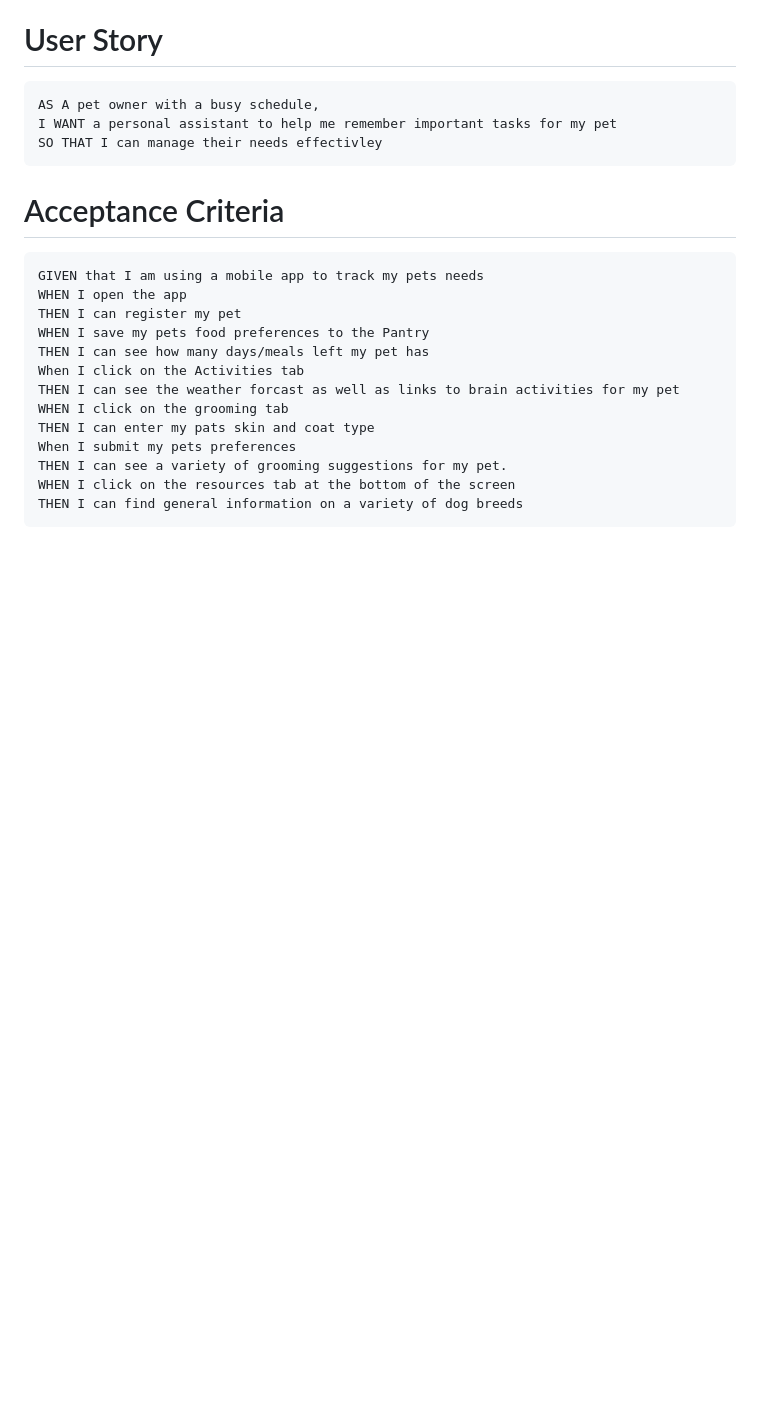
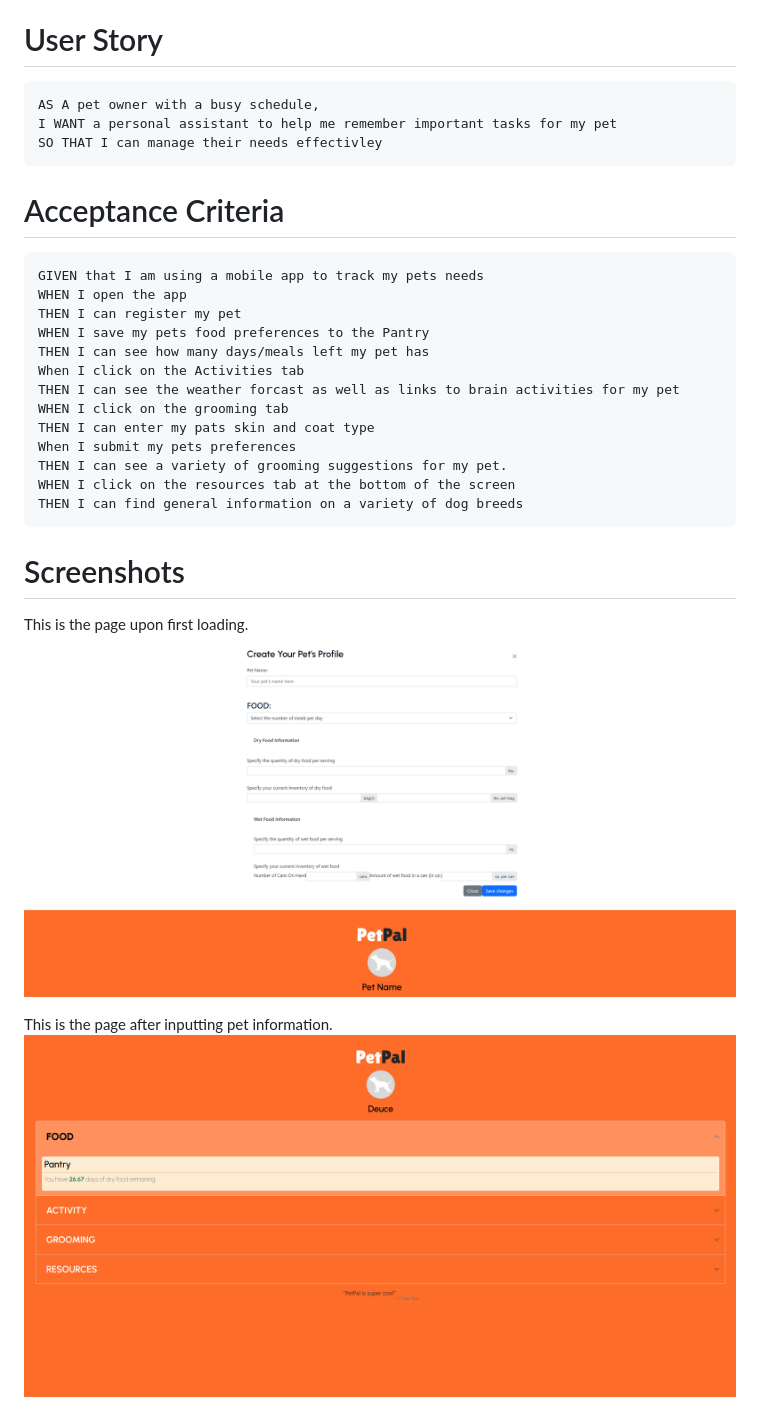
Before and after one commit to OutlawDisco/Pet-Pal, a Markdown page: README.md, the part around the change. Rendered like a GitHub page; pictures changed too: assets/Images/READMEimages/pagefirstload.png (added), assets/Images/READMEimages/pagewithcontent.png (added); blank space fills up the shorter version.

Commit message:
commented js and updated README. Small style changes to page

````diff
--- a/README.md
+++ b/README.md
@@ -24,3 +24,9 @@ THEN I can see a variety of grooming suggestions for my pet.
 WHEN I click on the resources tab at the bottom of the screen
 THEN I can find general information on a variety of dog breeds
 ```
+# Screenshots
+This is the page upon first loading.
+![](./assets/Images/READMEimages/pagefirstload.png)
+
+This is the page after inputting pet information.
+![](./assets/Images/READMEimages/pagewithcontent.png)
````
Also changed, not shown: 2 other files.
